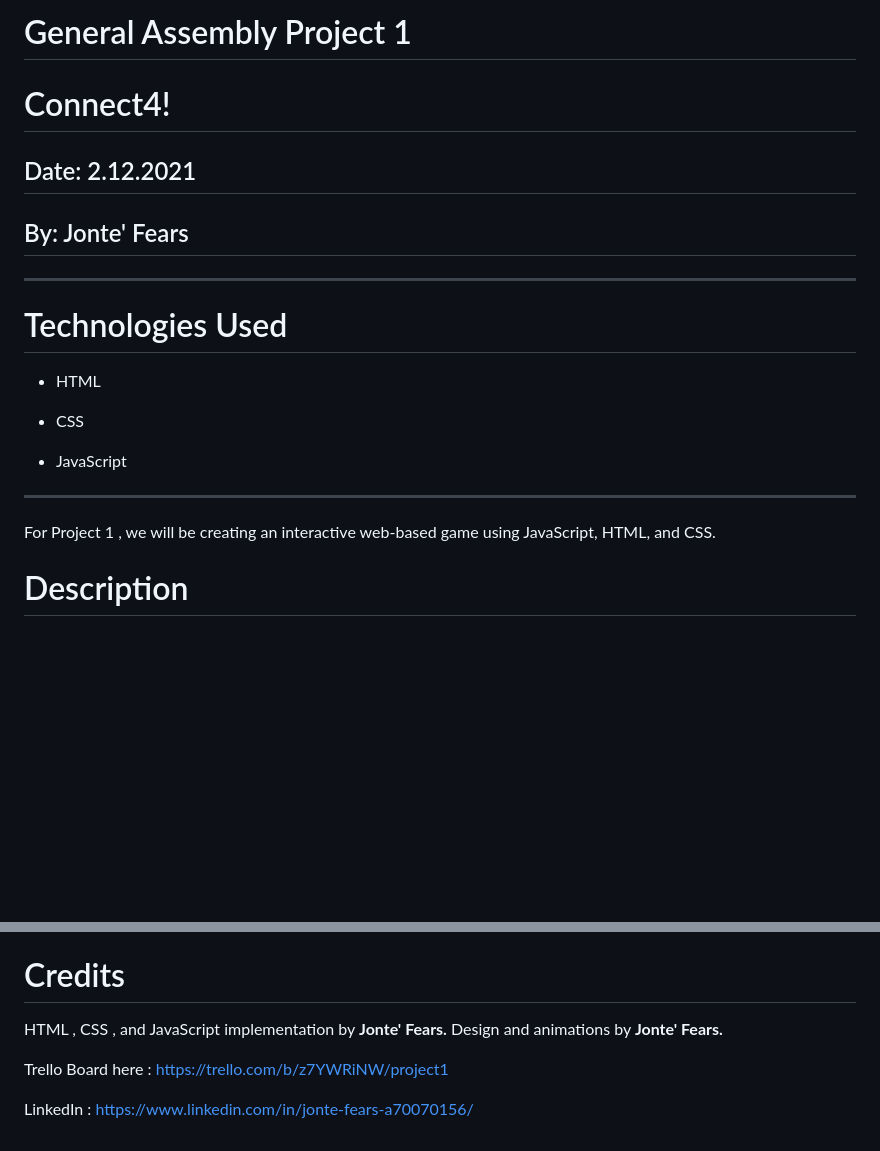
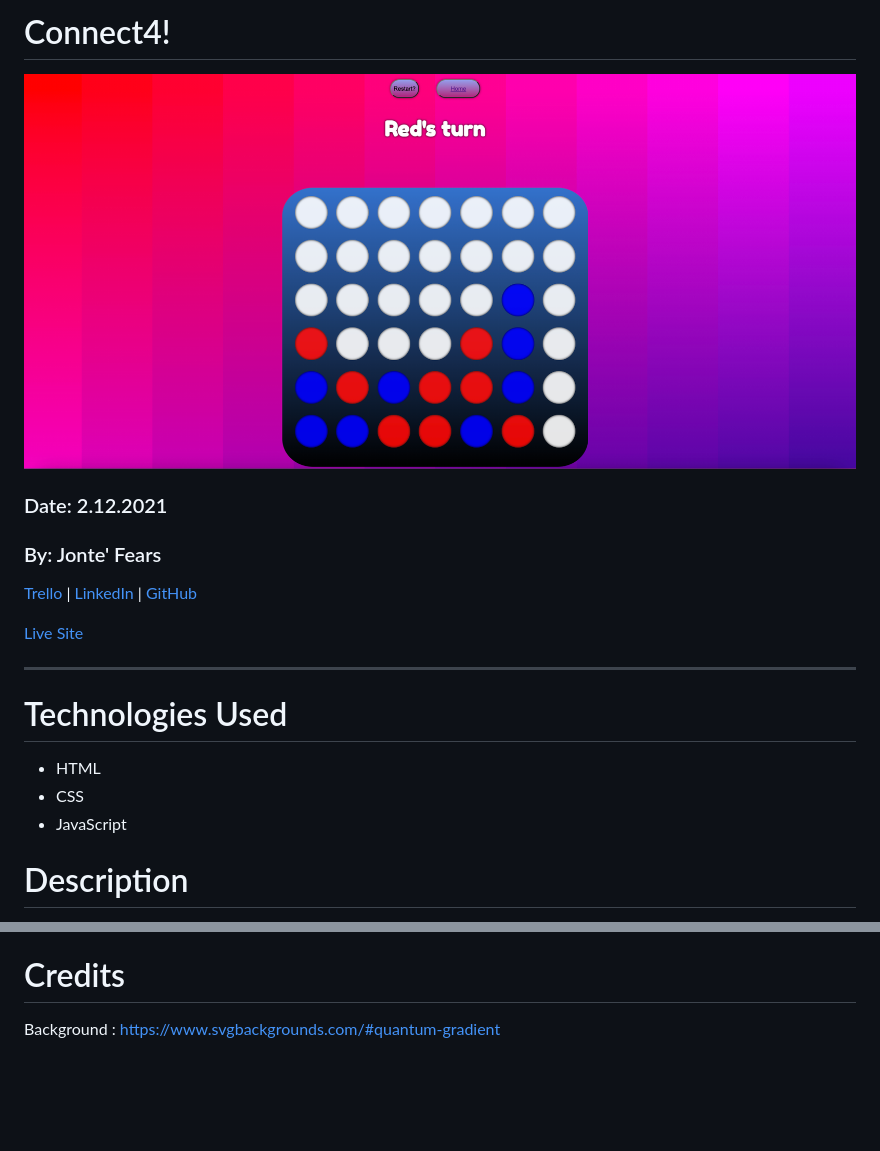
Before and after one commit to JYoung554/ConnectFour-Game, a Markdown page: README.md, 2 parts joined by grey strips. GitHub-like rendering; pictures changed too: C4Snap.png (added); blank space fills up the shorter version.

```diff
--- a/README.md
+++ b/README.md
@@ -1,13 +1,14 @@
-# General Assembly Project 1
+# Connect4!
+
+![C4](C4Snap.png)
+
+### Date: 2.12.2021
 
 
-# Connect4!
+### By: Jonte' Fears
+[Trello](https://trello.com/b/z7YWRiNW/project1) | [LinkedIn](https://www.linkedin.com/in/jonte-fears-a70070156/) | [GitHub](https://github.com/JYoung554)
 
-## Date: 2.12.2021
-
-
-## By: Jonte' Fears
-
+[Live Site](imported-parent.surge.sh)
 
 
 ***
@@ -15,16 +16,8 @@
 
 # Technologies Used
 * HTML
-
 * CSS
-
 * JavaScript
-
-
-***
-For Project 1 , we will be creating an interactive
-web-based game using JavaScript, HTML, and CSS.
-
 
 
 # Description
@@ -45,10 +38,4 @@ Player must select start button on screen. Game then initializes Player One and
 
 # Credits
 
-HTML , CSS , and JavaScript implementation by **Jonte' Fears.**
-Design and animations by **Jonte' Fears.**
-
-
-Trello Board here : https://trello.com/b/z7YWRiNW/project1
-
-LinkedIn : https://www.linkedin.com/in/jonte-fears-a70070156/
+Background : https://www.svgbackgrounds.com/#quantum-gradient
```
Also changed, not shown: 3 other files.
